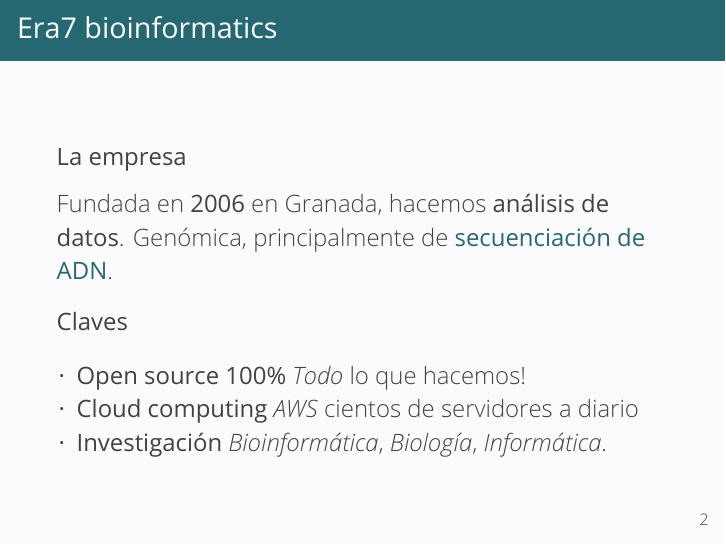
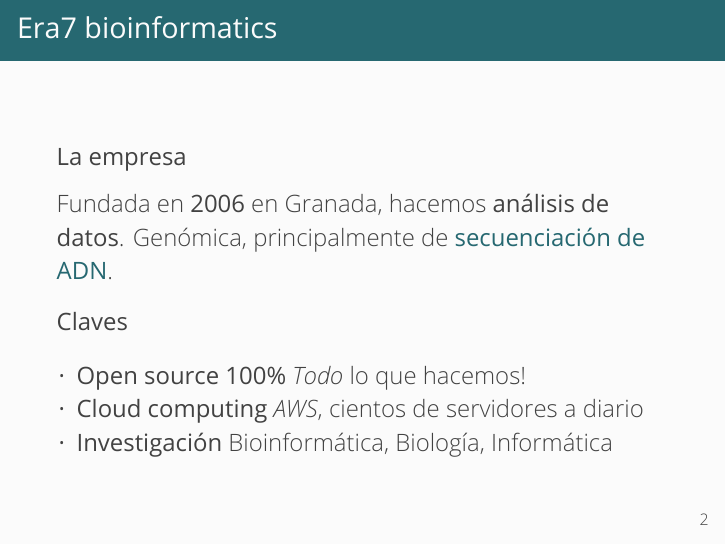
Before and after one commit to ohnosequences/open-source-at-era7, LaTeX slides (open source at Era7.tex): page 3 of 22. The pictures show the PDF file open source at Era7.pdf that the author committed with the source.

Commit message:
clean format in slide 2

```diff
--- a/open source at Era7.tex
+++ b/open source at Era7.tex
@@ -129,10 +129,9 @@ ADN}.
 \item
   \textbf{Open source 100\%} \emph{Todo} lo que hacemos!
 \item
-  \textbf{Cloud computing} \emph{AWS} cientos de servidores a diario
+  \textbf{Cloud computing} \emph{AWS}, cientos de servidores a diario
 \item
-  \textbf{Investigación} \emph{Bioinformática}, \emph{Biología},
-  \emph{Informática}.
+  \textbf{Investigación} Bioinformática, Biología, Informática
 \end{itemize}
 
 \end{block}
```
Also changed, not shown: open source at Era7.md (+2 -2 lines), open source at Era7.pdf.
